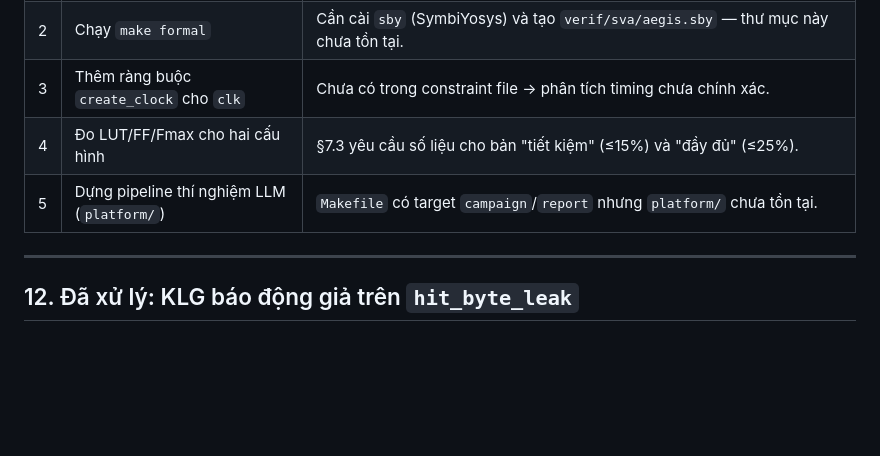
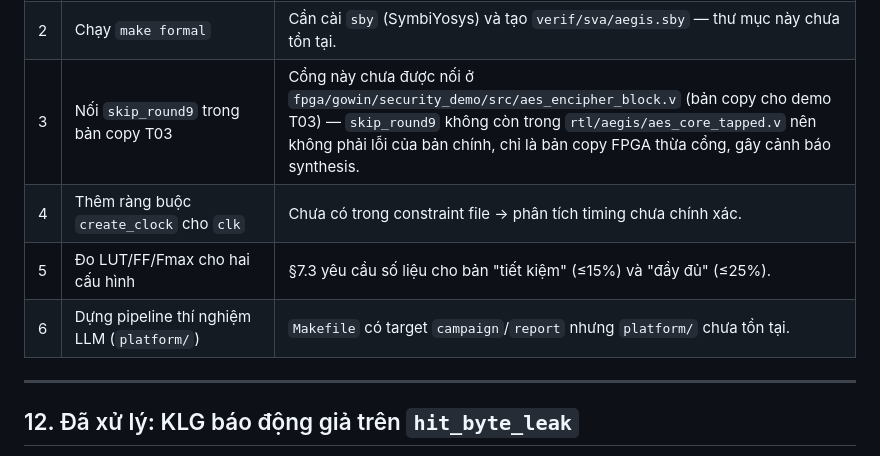
Before and after one commit to thinhnbv/AEGIS-AES, a Markdown page: docs/REPO_GUIDE.md, the part around the change. Rendered like a GitHub page; blank space fills up the shorter version.

```diff
--- a/docs/REPO_GUIDE.md
+++ b/docs/REPO_GUIDE.md
@@ -309,9 +309,10 @@ Còn lại:
 |---|------|---------|
 | 1 | Port `sec_alarm`/`sec_status` ra cổng ASIC | `aegis_aes_top.v` dùng hierarchical reference `u_core.aes_core_ctrl_reg` — chạy được với simulation/FPGA, **không** chạy được với OpenLane backend. Cần cổng tường minh. |
 | 2 | Chạy `make formal` | Cần cài `sby` (SymbiYosys) và tạo `verif/sva/aegis.sby` — thư mục này chưa tồn tại. |
-| 3 | Thêm ràng buộc `create_clock` cho `clk` | Chưa có trong constraint file → phân tích timing chưa chính xác. |
-| 4 | Đo LUT/FF/Fmax cho hai cấu hình | §7.3 yêu cầu số liệu cho bản "tiết kiệm" (≤15%) và "đầy đủ" (≤25%). |
-| 5 | Dựng pipeline thí nghiệm LLM (`platform/`) | `Makefile` có target `campaign`/`report` nhưng `platform/` chưa tồn tại. |
+| 3 | Nối `skip_round9` trong bản copy T03 | Cổng này chưa được nối ở `fpga/gowin/security_demo/src/aes_encipher_block.v` (bản copy cho demo T03) — `skip_round9` không còn trong `rtl/aegis/aes_core_tapped.v` nên không phải lỗi của bản chính, chỉ là bản copy FPGA thừa cổng, gây cảnh báo synthesis. |
+| 4 | Thêm ràng buộc `create_clock` cho `clk` | Chưa có trong constraint file → phân tích timing chưa chính xác. |
+| 5 | Đo LUT/FF/Fmax cho hai cấu hình | §7.3 yêu cầu số liệu cho bản "tiết kiệm" (≤15%) và "đầy đủ" (≤25%). |
+| 6 | Dựng pipeline thí nghiệm LLM (`platform/`) | `Makefile` có target `campaign`/`report` nhưng `platform/` chưa tồn tại. |
 
 ---
 
```
Also changed, not shown: README.md (+19 -37 lines).
